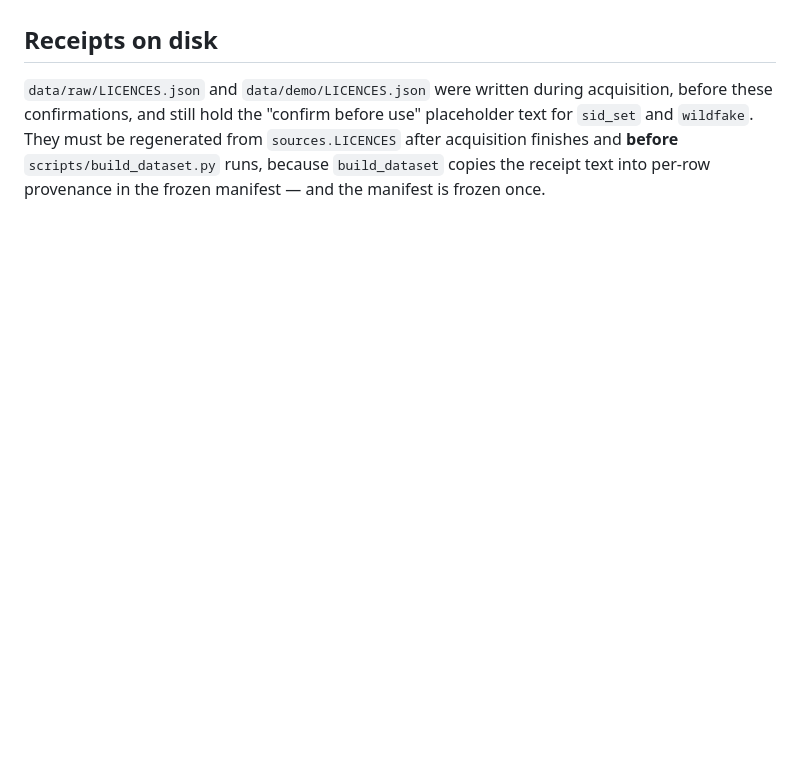
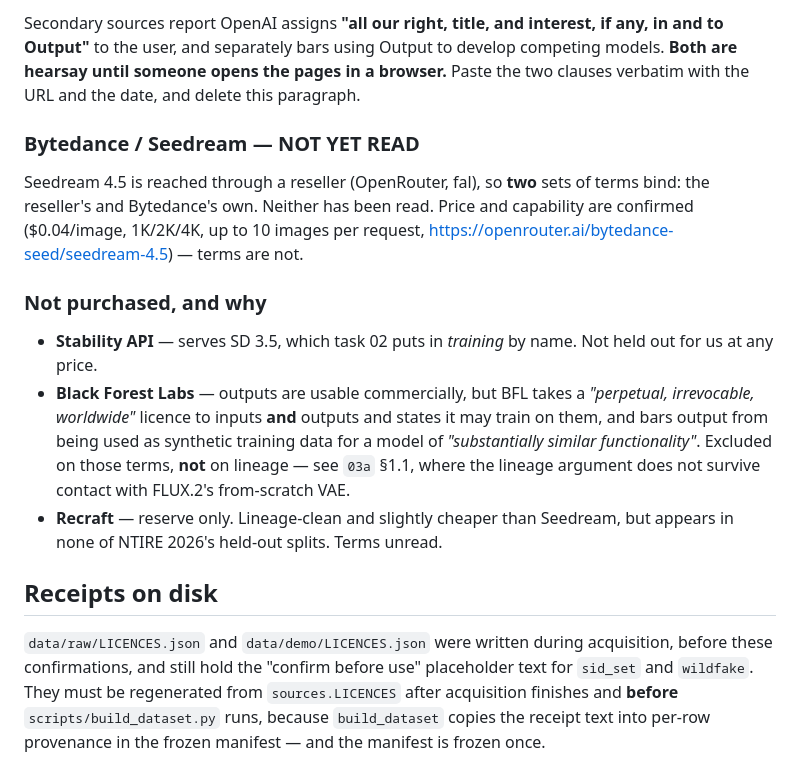
Before and after one commit to bersamin12/robust-aigc-detection, a Markdown page: docs/dataset_licences.md, the part around one of its changes. Drawn GitHub-style; blank space fills up the shorter version.

```diff
--- a/docs/dataset_licences.md
+++ b/docs/dataset_licences.md
@@ -178,3 +244,29 @@ which a perceptual hash cannot measure.
+Secondary sources report OpenAI assigns **"all our right, title, and interest,
+if any, in and to Output"** to the user, and separately bars using Output to
+develop competing models. **Both are hearsay until someone opens the pages in a
+browser.** Paste the two clauses verbatim with the URL and the date, and delete
+this paragraph.
+
+### Bytedance / Seedream — NOT YET READ
+
+Seedream 4.5 is reached through a reseller (OpenRouter, fal), so **two** sets of
+terms bind: the reseller's and Bytedance's own. Neither has been read. Price and
+capability are confirmed ($0.04/image, 1K/2K/4K, up to 10 images per request,
+<https://openrouter.ai/bytedance-seed/seedream-4.5>) — terms are not.
+
+### Not purchased, and why
+
+* **Stability API** — serves SD 3.5, which task 02 puts in *training* by name.
+  Not held out for us at any price.
+* **Black Forest Labs** — outputs are usable commercially, but BFL takes a
+  *"perpetual, irrevocable, worldwide"* licence to inputs **and** outputs and
+  states it may train on them, and bars output from being used as synthetic
+  training data for a model of *"substantially similar functionality"*. Excluded
+  on those terms, **not** on lineage — see `03a` §1.1, where the lineage
+  argument does not survive contact with FLUX.2's from-scratch VAE.
+* **Recraft** — reserve only. Lineage-clean and slightly cheaper than Seedream,
+  but appears in none of NTIRE 2026's held-out splits. Terms unread.
+
 ## Receipts on disk
 
 `data/raw/LICENCES.json` and `data/demo/LICENCES.json` were written during acquisition,
```
Also changed, not shown: other parts of docs/dataset_licences.md (+66 -0 lines).
